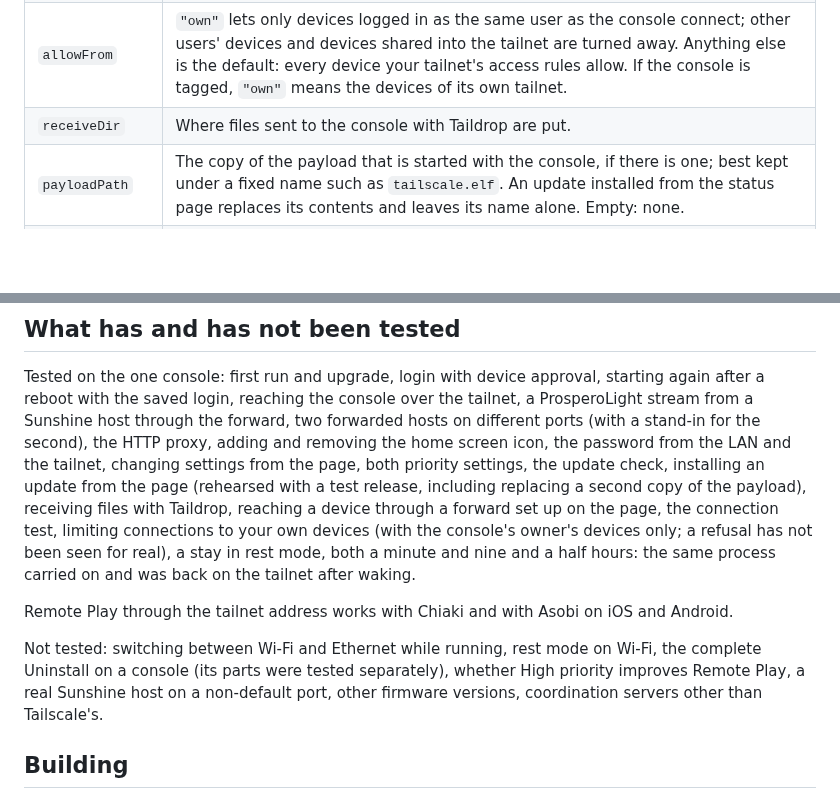
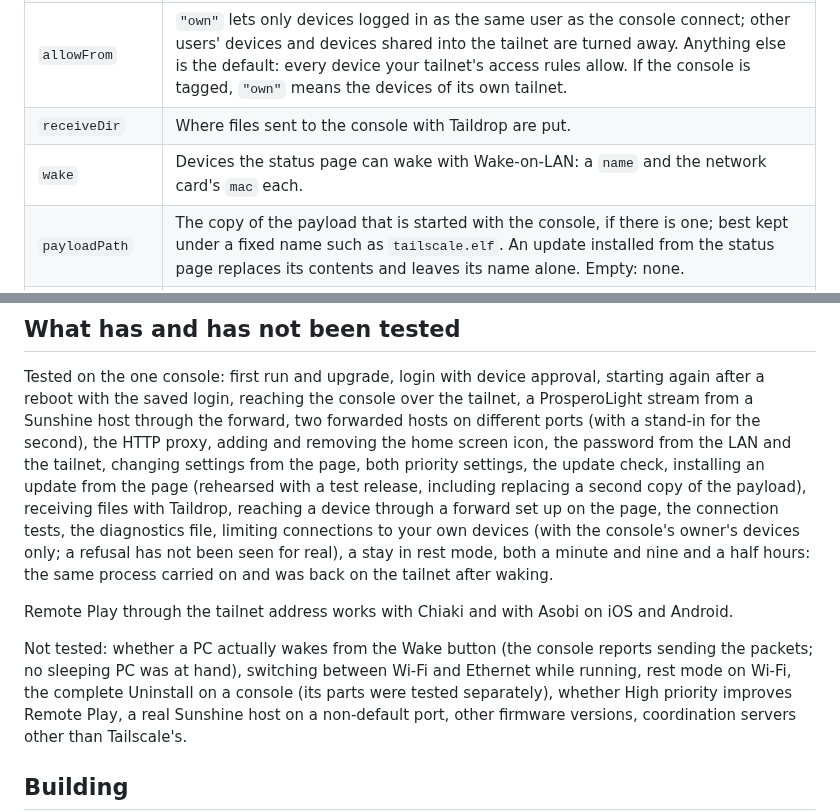
Before and after one commit to holdmysocks/ps5-tailscale, a Markdown page: README.md, 2 parts joined by grey strips. Drawn GitHub-style; blank space fills up the shorter version.

```diff
--- a/README.md
+++ b/README.md
@@ -329,6 +352,7 @@ optional.
 | `blockedPorts` | Local TCP ports that are never exposed to the tailnet. |
 | `allowFrom` | `"own"` lets only devices logged in as the same user as the console connect; other users' devices and devices shared into the tailnet are turned away. Anything else is the default: every device your tailnet's access rules allow. If the console is tagged, `"own"` means the devices of its own tailnet. |
 | `receiveDir` | Where files sent to the console with Taildrop are put. |
+| `wake` | Devices the status page can wake with Wake-on-LAN: a `name` and the network card's `mac` each. |
 | `payloadPath` | The copy of the payload that is started with the console, if there is one; best kept under a fixed name such as `tailscale.elf`. An update installed from the status page replaces its contents and leaves its name alone. Empty: none. |
 | `priority` | `"high"` lets the daemon compete with games for CPU time; anything else is the default, low. Applied when Tailscale starts. |
 | `checkUpdates` | Ask GitHub twice a day whether a newer release exists, to show it on the status page and announce it once on the console. Nothing is downloaded. |
@@ -440,7 +468,7 @@ LAN and the tailnet, changing settings from the page, both priority settings,
 the update check, installing an update from the page (rehearsed with a test
 release, including replacing a second copy of the payload), receiving files
 with Taildrop, reaching a device through a forward set up on the page, the
-connection test, limiting connections to your own devices (with the
+connection tests, the diagnostics file, limiting connections to your own devices (with the
 console's owner's devices only; a refusal has not been seen for real), a
 stay in rest mode, both a minute and nine and a half hours: the same process
 carried on and was back on the tailnet after waking.
@@ -448,8 +476,9 @@ carried on and was back on the tailnet after waking.
 Remote Play through the tailnet address works with Chiaki and with Asobi on
 iOS and Android.
 
-Not tested: switching between Wi-Fi and Ethernet while running, rest mode on
-Wi-Fi, the complete Uninstall
+Not tested: whether a PC actually wakes from the Wake button (the console
+reports sending the packets; no sleeping PC was at hand), switching between
+Wi-Fi and Ethernet while running, rest mode on Wi-Fi, the complete Uninstall
 on a console (its parts were tested separately), whether High priority
 improves Remote Play, a real Sunshine host on a non-default port, other
 firmware versions, coordination servers other than Tailscale's.
```
Also changed, not shown: other parts of README.md (+30 -3 lines), docs/status-page.png, 6 other files.
